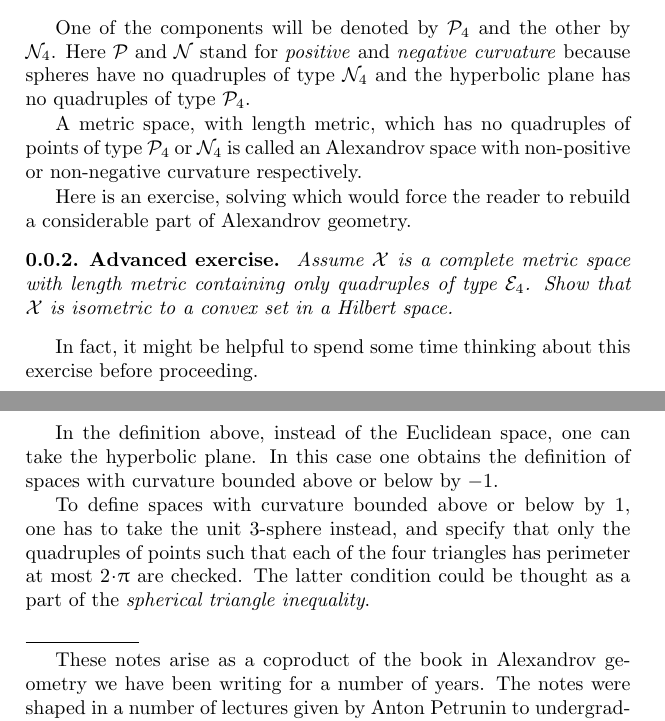
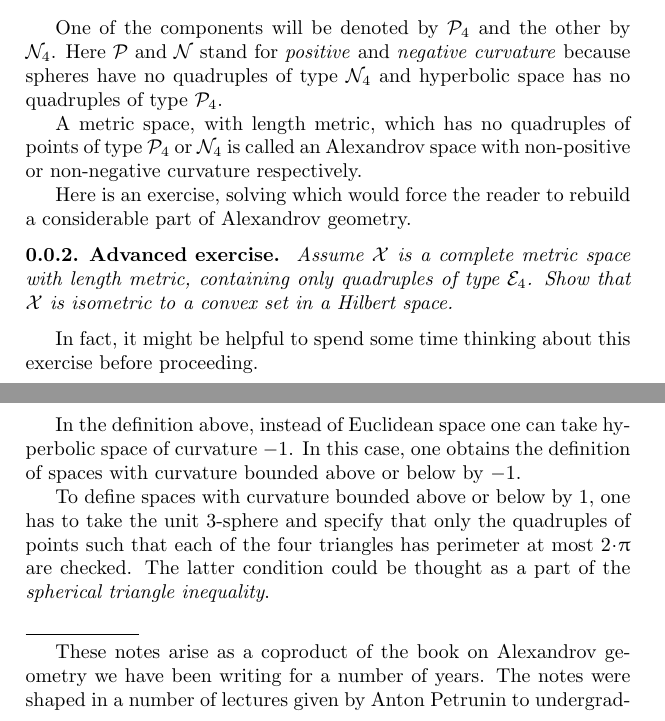
Before and after one commit to anton-petrunin/invitation, a LaTeX thesis (invitation.tex, which reads intro.tex): two parts of pages 5 and 6 of 92, joined at a grey line, cut so that both start at the same text. Compiled offline with pdfLaTeX.

Commit message:
plane -> space

```diff
--- a/intro.tex
+++ b/intro.tex
@@ -28,7 +28,9 @@ Prove the latter statement.
 
 One of the components will be denoted by $\mathcal{P}_4$ and the other by $\mathcal{N}_4$.
 Here $\mathcal{P}$ and $\mathcal{N}$ stand for {}\emph{positive}
-and {}\emph{negative curvature} because spheres have no quadruples of type $\mathcal{N}_4$ and the hyperbolic plane has no quadruples of type $\mathcal{P}_4$.
+and {}\emph{negative curvature} because spheres have no quadruples of type $\mathcal{N}_4$ and
+hyperbolic space
+has no quadruples of type $\mathcal{P}_4$.
 
 A metric space, with length metric,
 which has no quadruples of points of type $\mathcal{P}_4$ or $\mathcal{N}_4$
@@ -45,20 +47,23 @@ Show that $\spc{X}$ is isometric to a convex set in a Hilbert space.
 In fact, it might be helpful to spend some time thinking about this exercise before proceeding.
 
 In the definition above,
-instead of the Euclidean space,
-one can take the hyperbolic plane.
-In this case
+instead of  Euclidean space
+one can take
+hyperbolic space of curvature $-1$.
+In this case,
 one obtains the definition of spaces with curvature bounded above or below by $-1$.
 
 To define spaces with curvature bounded above or below by $1$,
-one has to take the unit 3-sphere instead,
-and specify that only the quadruples of points such that each of the four triangles has perimeter at most $2\cdot\pi$ are checked.
+one has to take the unit 3-sphere
+and specify that only the quadruples of points such that each of the four triangles has perimeter
+%??? less than?
+ at most $2\cdot\pi$ are checked.
 The latter condition could be thought as a part of the {}\emph{spherical triangle inequality}.
 
 \medskip
 \noindent\rule{2cm}{0.4pt}
 
-These notes arise as a coproduct of the book in Alexandrov geometry
+These notes arise as a coproduct of the book on Alexandrov geometry
 we have been writing for  a number of years.
 The notes were shaped in a number of lectures given by Anton Petrunin
 to undergraduate students
```
Also changed, not shown: intro.tex (4 more changed lines).
